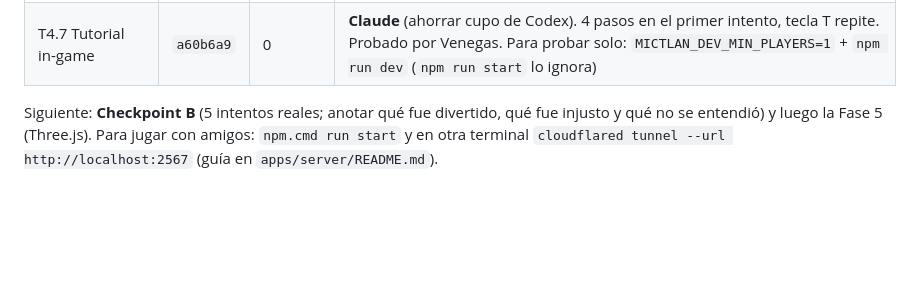
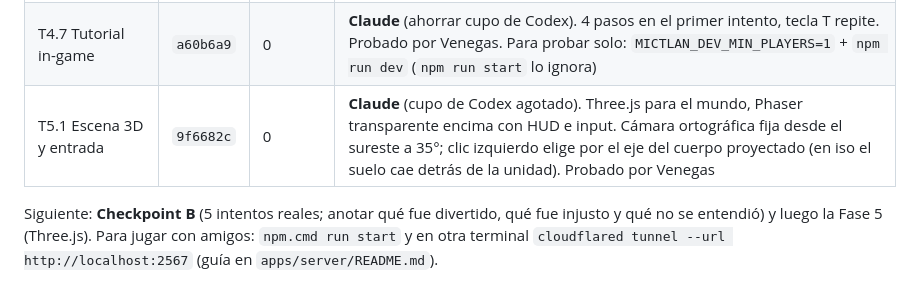
Before and after one commit to LuisGabriel112/mictlan, a Markdown page: NOTAS.md, the part around the change. Rendered like a GitHub page; blank space fills up the shorter version.

```diff
--- a/NOTAS.md
+++ b/NOTAS.md
@@ -34,6 +34,7 @@
 | T4.4 Resumen del intento | `033814d` | 0 | `gpt-6-astra` `high`; revisada por Claude. Probada por Venegas: tabla tras derrota (solo, 13 s, 30 DPS, 2 rechazos, muerte por Mictlantecuhtli) |
 | T4.6 Animación de daño al jefe | `87fac3f` | 0 | Codex se quedó sin cupo al final, pero dejó todo listo; Claude verificó con `npm run check`. Probada por Venegas: el jefe parpadea. Se rehace en T5.3, el módulo `hit-flash.ts` se conserva |
 | T4.7 Tutorial in-game | `a60b6a9` | 0 | **Claude** (ahorrar cupo de Codex). 4 pasos en el primer intento, tecla T repite. Probado por Venegas. Para probar solo: `MICTLAN_DEV_MIN_PLAYERS=1` + `npm run dev` (`npm run start` lo ignora) |
+| T5.1 Escena 3D y entrada | `9f6682c` | 0 | **Claude** (cupo de Codex agotado). Three.js para el mundo, Phaser transparente encima con HUD e input. Cámara ortográfica fija desde el sureste a 35°; clic izquierdo elige por el eje del cuerpo proyectado (en iso el suelo cae detrás de la unidad). Probado por Venegas |
 
 Siguiente: **Checkpoint B** (5 intentos reales; anotar qué fue divertido, qué fue injusto y qué no se entendió) y luego la Fase 5 (Three.js). Para jugar con amigos: `npm.cmd run start` y en otra terminal `cloudflared tunnel --url http://localhost:2567` (guía en `apps/server/README.md`).
 
```
Also changed, not shown: PLAN.md (+5 -1 lines).
